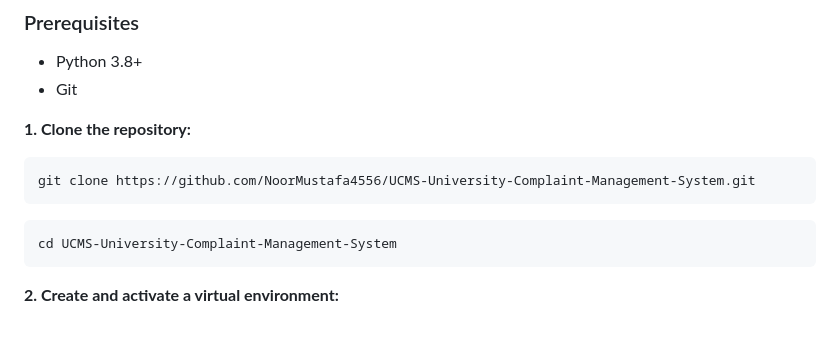
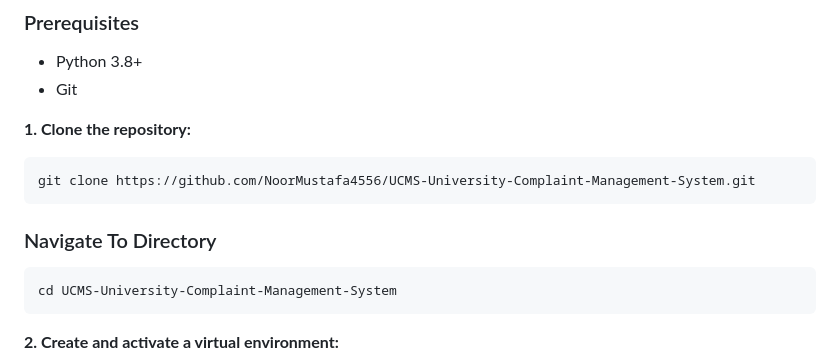
Before and after one commit to NoorMustafa4556/UCMS-University-Complaint-Management-System, a Markdown page: README.md, the part around the change. GitHub-like rendering; blank space fills up the shorter version.

````diff
--- a/README.md
+++ b/README.md
@@ -73,6 +73,7 @@ Built with **Django**, the system features a secure, role-based architecture wit
 ```bash
 git clone https://github.com/NoorMustafa4556/UCMS-University-Complaint-Management-System.git
 ```
+### Navigate To Directory
 ```bash
 cd UCMS-University-Complaint-Management-System
 ```
````
